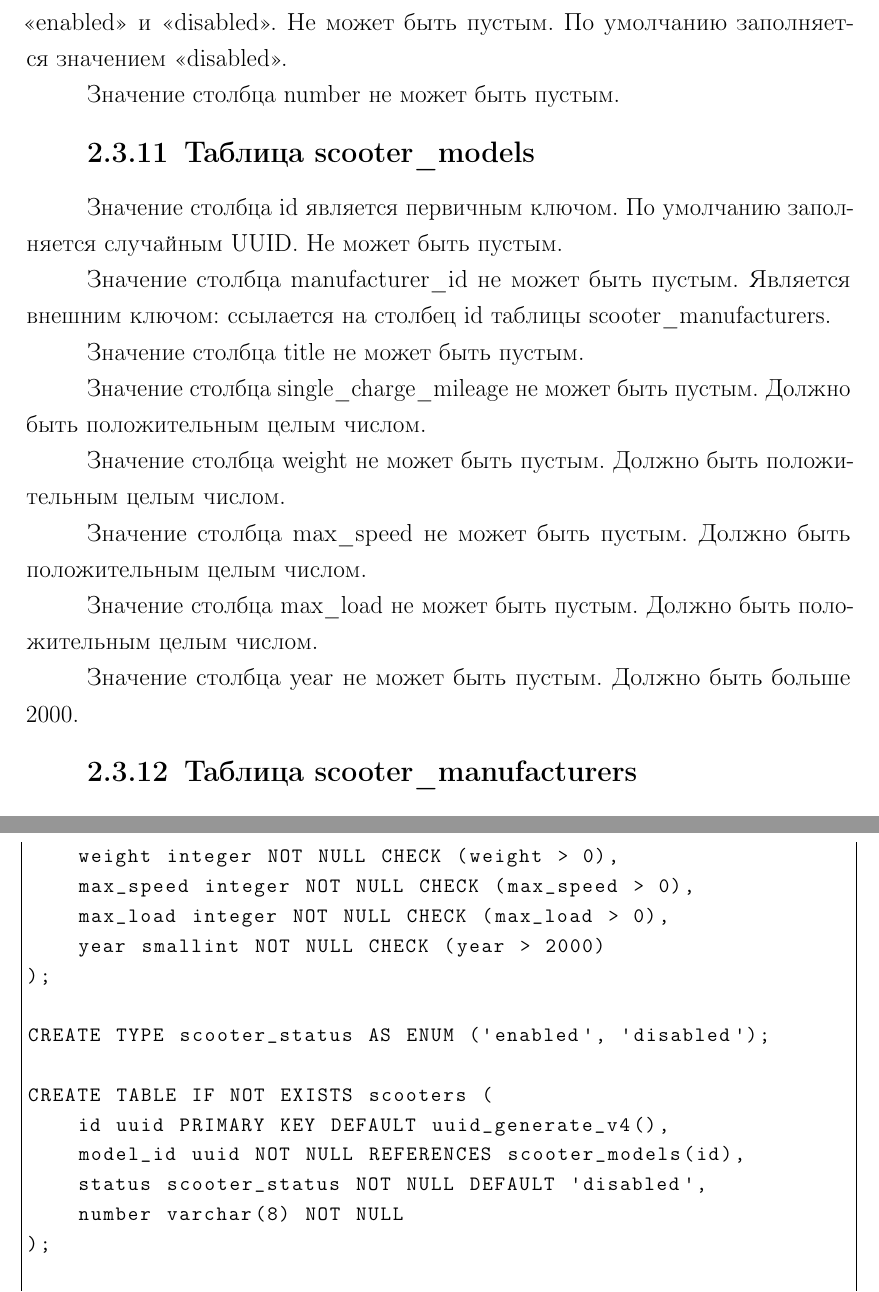
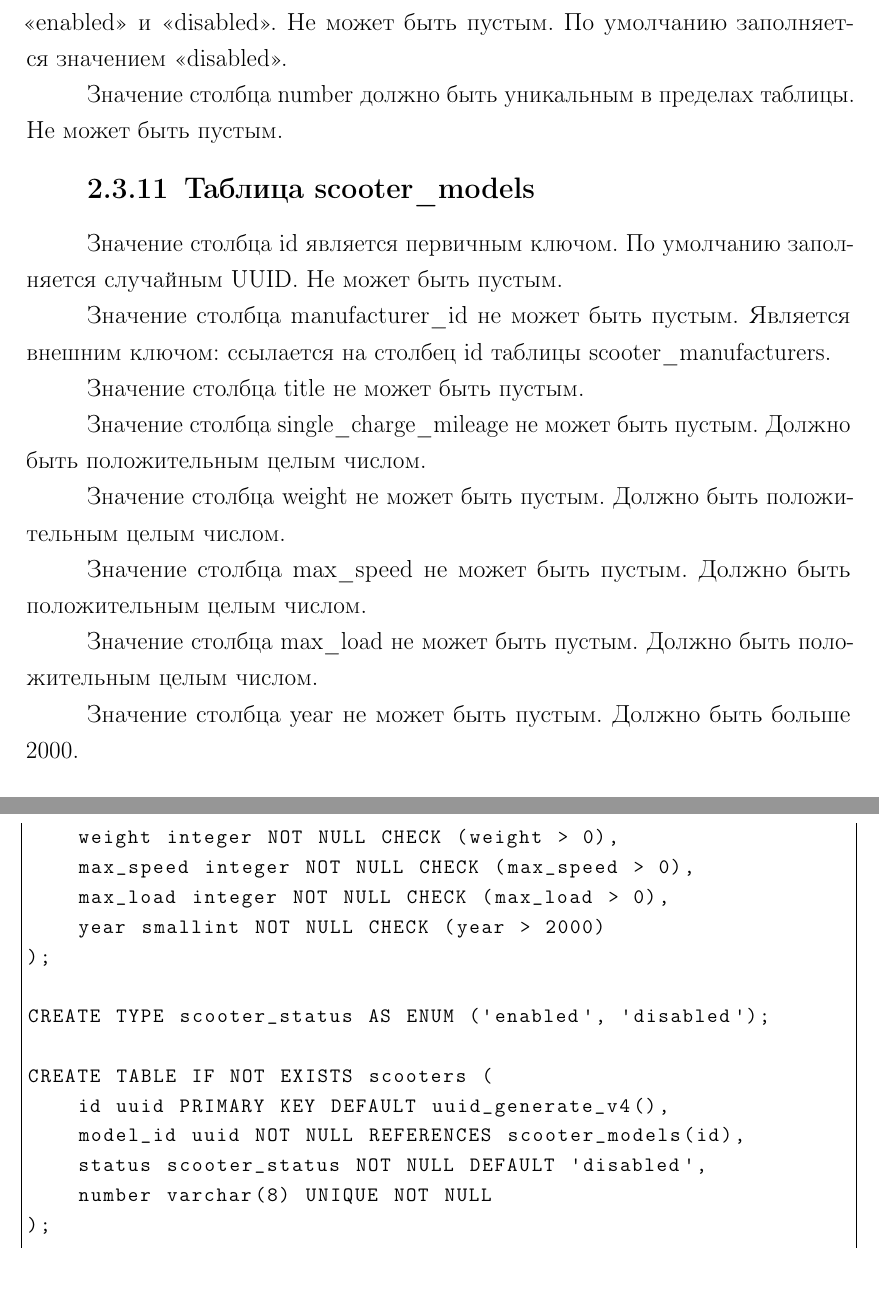
Before and after one commit to matveycodes/bmstu-db-cw, a LaTeX document (docs/index.tex, which reads docs/20-design.tex, docs/inc/lst/init.sql): two parts of pages 26 and 30 of 32, joined at a grey line, cut so that both start at the same text. Compiled offline with pdfLaTeX.

Commit message:
chore: add unique constraints

```diff
--- a/docs/20-design.tex
+++ b/docs/20-design.tex
@@ -276,7 +276,7 @@
 
 Значение столбца status может принимать одно из двух значений: \enquote{enabled} и \enquote{disabled}. Не может быть пустым. По умолчанию заполняется значением \enquote{disabled}.
 
-Значение столбца number не может быть пустым.
+Значение столбца number должно быть уникальным в пределах таблицы. Не может быть пустым.
 
 \subsection{Таблица scooter\_models}
 
--- a/docs/inc/lst/init.sql
+++ b/docs/inc/lst/init.sql
@@ -43,7 +43,7 @@ CREATE TABLE IF NOT EXISTS scooters (
     id uuid PRIMARY KEY DEFAULT uuid_generate_v4(),
     model_id uuid NOT NULL REFERENCES scooter_models(id),
     status scooter_status NOT NULL DEFAULT 'disabled',
-    number varchar(8) NOT NULL
+    number varchar(8) UNIQUE NOT NULL
 );
 
 CREATE TYPE scooter_lock_state AS ENUM ('locked', 'unlocked');
```
